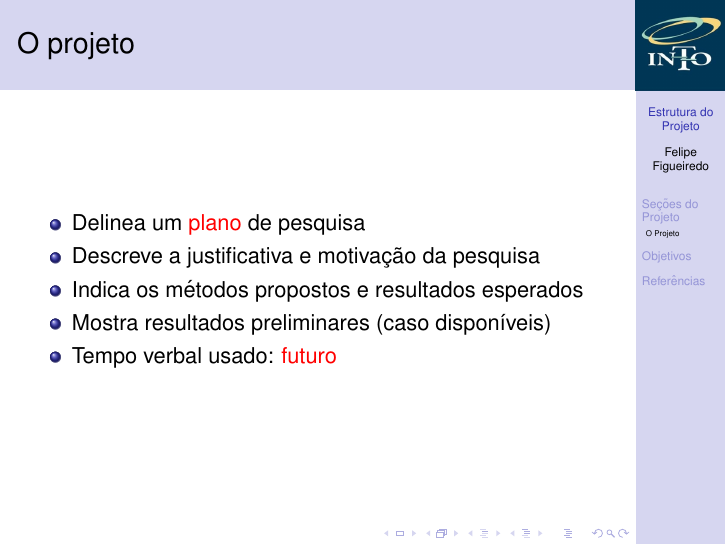
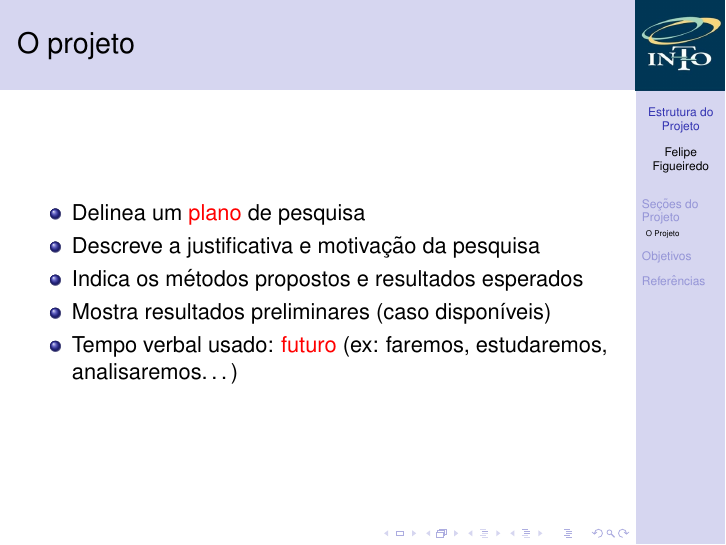
Before and after one commit to philsf/Metodologia_Cientifica, LaTeX slides (Aulas/MC - Aula ProjetoI.tex): page 8 of 45. Compiled offline with pdfLaTeX.

Commit message:
* Aulas/MC - Aula ProjetoI.tex: Exemplo, tempo verbal

```diff
--- a/Aulas/MC - Aula ProjetoI.tex
+++ b/Aulas/MC - Aula ProjetoI.tex
@@ -161,7 +161,8 @@
   \item Descreve a justificativa e motivação da pesquisa
   \item Indica os métodos propostos e resultados esperados
   \item Mostra resultados preliminares (caso disponíveis)
-  \item Tempo verbal usado: \alert{futuro}
+  \item Tempo verbal usado: \alert{futuro} (ex: faremos, estudaremos,
+    analisaremos\ldots)
   \end{itemize}
 \end{frame}
 
```
